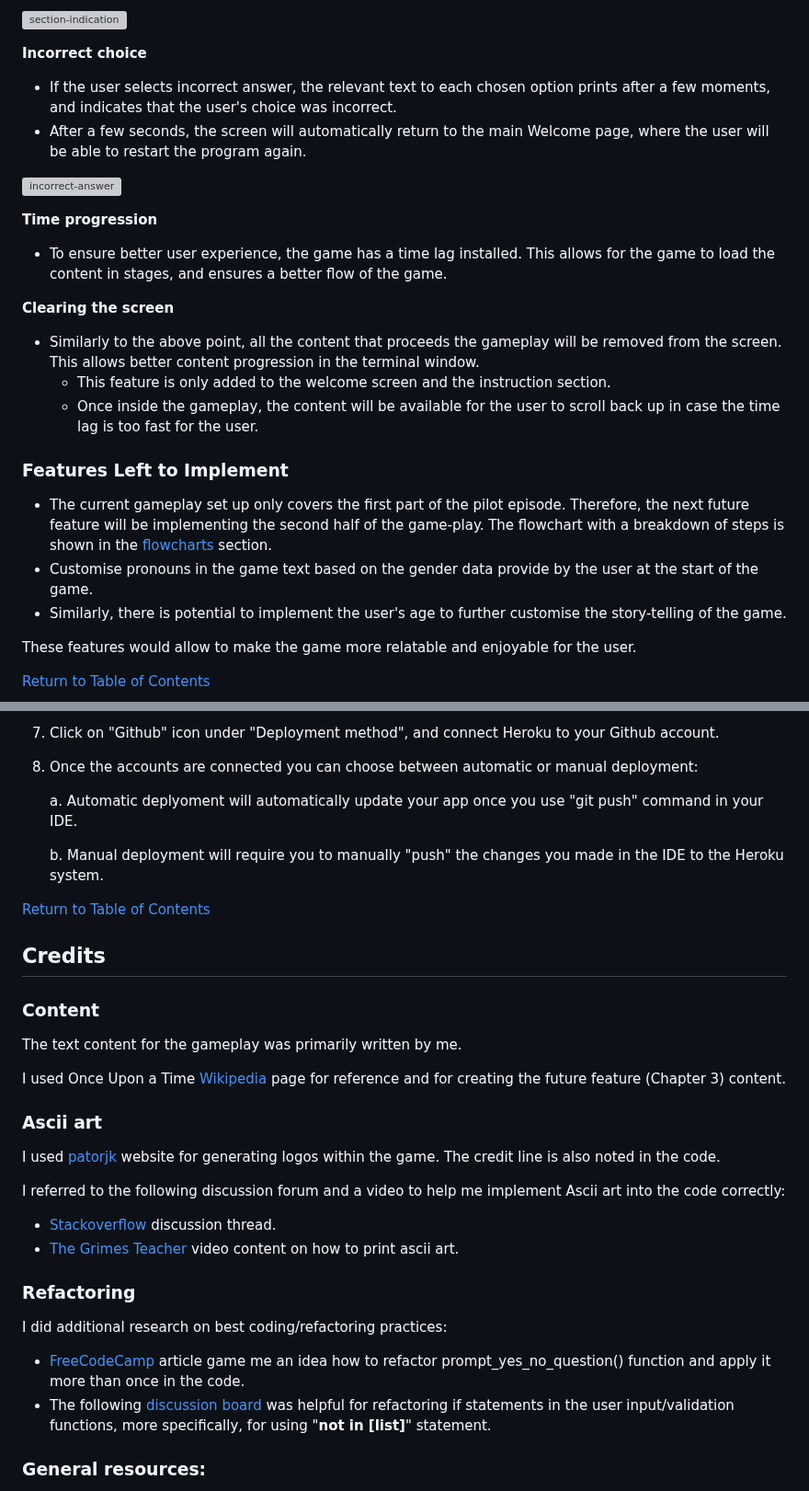
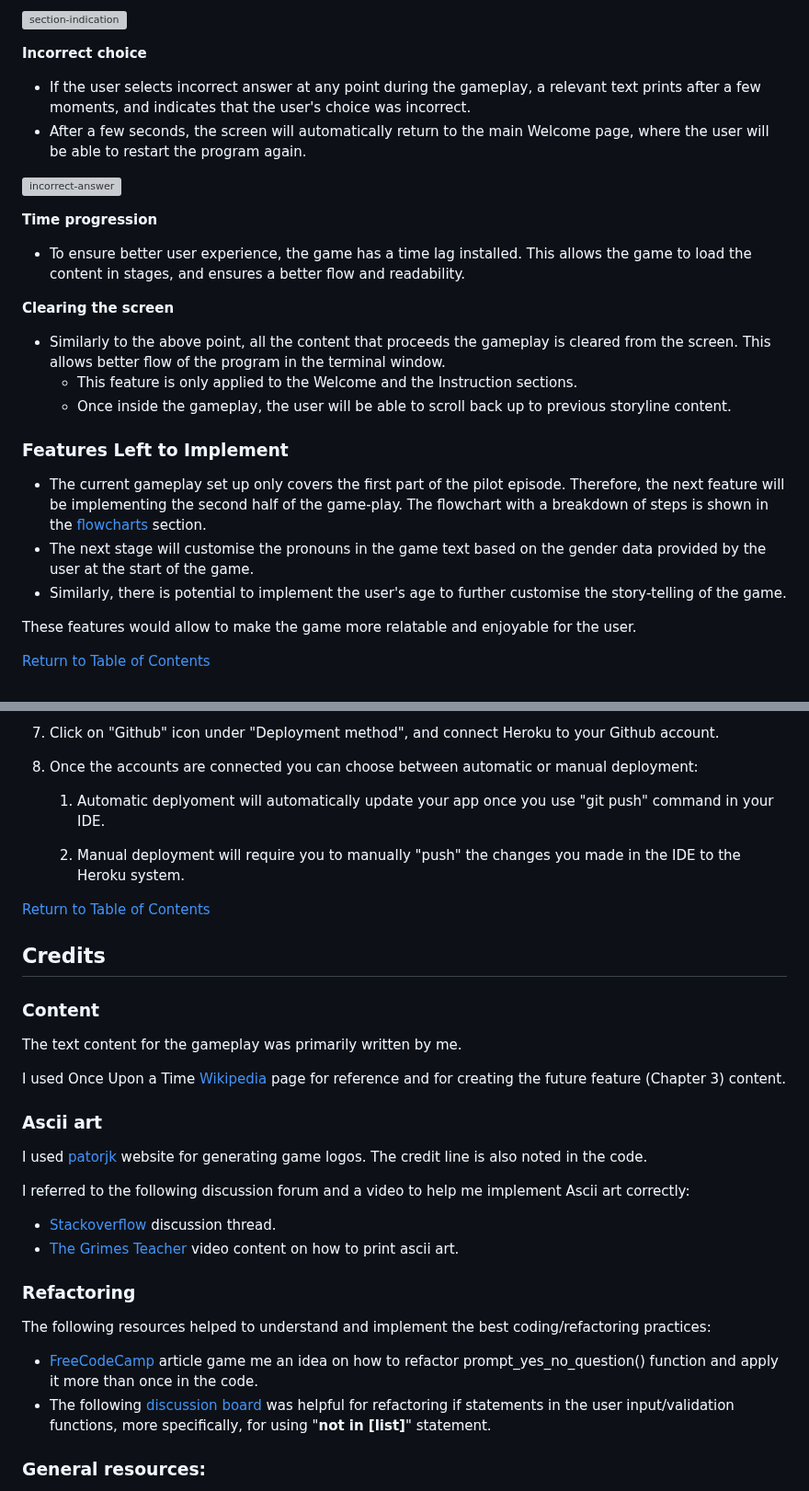
Before and after one commit to laurakond/Once-Upon-a-Time, a Markdown page: README.md, 2 parts joined by grey strips. Shown at 92% size. Rendered like a GitHub page; grey boxes are pictures that could not be loaded.

```diff
--- a/README.md
+++ b/README.md
@@ -176,24 +176,24 @@ I used [Lucidchart](https://lucid.app/) for creating the logic and structure for
 ![section-indication](assets/documentation/images/feature-screenshots/chapter2-progression.jpeg)
 
 **Incorrect choice**
-- If the user selects incorrect answer, the relevant text to each chosen option prints after a few moments, and indicates that the user's choice was incorrect.
+- If the user selects incorrect answer at any point during the gameplay, a relevant text prints after a few moments, and indicates that the user's choice was incorrect.
 - After a few seconds, the screen will automatically return to the main Welcome page, where the user will be able to restart the program again.
 
 ![incorrect-answer](assets/documentation/images/feature-screenshots/incorrect-answer-outcome.jpeg)
 
 **Time progression**
-- To ensure better user experience, the game has a time lag installed. This allows for the game to load the content in stages, and ensures a better flow of the game.
+- To ensure better user experience, the game has a time lag installed. This allows the game to load the content in stages, and ensures a better flow and readability.
 
 **Clearing the screen**
-- Similarly to the above point, all the content that proceeds the gameplay will be removed from the screen. This allows better content progression in the terminal window.
-    - This feature is only added to the welcome screen and the instruction section.
-    - Once inside the gameplay, the content will be available for the user to scroll back up in case the time lag is too fast for the user.
+- Similarly to the above point, all the content that proceeds the gameplay is cleared from the screen. This allows better flow of the program in the terminal window.
+    - This feature is only applied to the Welcome and the Instruction sections.
+    - Once inside the gameplay, the user will be able to scroll back up to previous storyline content.
 
 
 ### Features Left to Implement
 
-- The current gameplay set up only covers the first part of the pilot episode. Therefore, the next future feature will be implementing the second half of the game-play. The flowchart with a breakdown of steps is shown in the [flowcharts](#flowcharts) section.
-- Customise pronouns in the game text based on the gender data provide by the user at the start of the game.
+- The current gameplay set up only covers the first part of the pilot episode. Therefore, the next feature will be implementing the second half of the game-play. The flowchart with a breakdown of steps is shown in the [flowcharts](#flowcharts) section.
+- The next stage will customise the pronouns in the game text based on the gender data provided by the user at the start of the game.
 - Similarly, there is potential to implement the user's age to further customise the story-telling of the game.
 
 These features would allow to make the game more relatable and enjoyable for the user.
@@ -288,9 +288,9 @@ To deploy to the Heroku website, follow the steps below:
 7. Click on "Github" icon under "Deployment method", and connect Heroku to your Github account.
 8. Once the accounts are connected you can choose between automatic or manual deployment:
 
-    a. Automatic deplyoment will automatically update your app once you use "git push" command in  your IDE.
+    1) Automatic deplyoment will automatically update your app once you use "git push" command in  your IDE.
 
-    b. Manual deployment will require you to manually "push" the changes you made in the IDE to the Heroku system.
+    2) Manual deployment will require you to manually "push" the changes you made in the IDE to the Heroku system.
 
 [Return to Table of Contents](#table-of-contents)
 
@@ -302,15 +302,15 @@ The text content for the gameplay was primarily written by me.
 I used Once Upon a Time [Wikipedia](https://en.wikipedia.org/wiki/Pilot_(Once_Upon_a_Time)) page for reference and for creating the future feature (Chapter 3) content.
 
 ### Ascii art
-I used [patorjk](https://patorjk.com/software/taag/#p=display&f=Graffiti&t=Type%20Something%20) website for generating logos within the game. The credit line is also noted in the code.
+I used [patorjk](https://patorjk.com/software/taag/#p=display&f=Graffiti&t=Type%20Something%20) website for generating game logos. The credit line is also noted in the code.
 
-I referred to the following discussion forum and a video to help me implement Ascii art into the code correctly:
+I referred to the following discussion forum and a video to help me implement Ascii art correctly:
 - [Stackoverflow](https://stackoverflow.com/questions/23623288/print-full-ascii-art) discussion thread.
 - [The Grimes Teacher](https://www.youtube.com/watch?v=arcFqEuV_XQ) video content on how to print ascii art.
 
 ### Refactoring
-I did additional research on best coding/refactoring practices:
-- [FreeCodeCamp](https://www.freecodecamp.org/news/best-practices-for-refactoring-code/) article game me an idea how to refactor prompt_yes_no_question() function and apply it more than once in the code.
+The following resources helped to understand and implement the best coding/refactoring practices:
+- [FreeCodeCamp](https://www.freecodecamp.org/news/best-practices-for-refactoring-code/) article game me an idea on how to refactor prompt_yes_no_question() function and apply it more than once in the code.
 - The following [discussion board](https://discuss.python.org/t/struggling-with-while-loops/20865/10) was helpful for refactoring if statements in the user input/validation functions, more specifically, for using "**not in [list]**" statement.
 
 ### General resources:
```
Also changed, not shown: other parts of README.md (+30 -30 lines).
